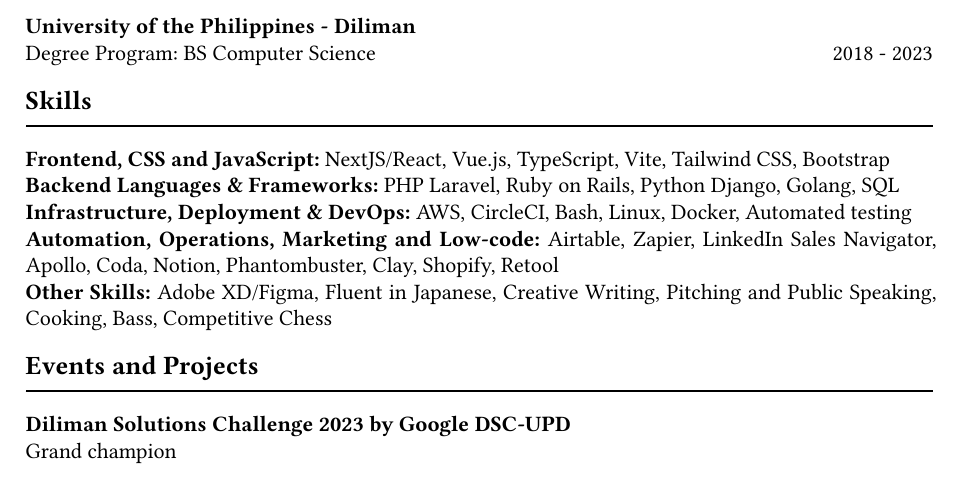
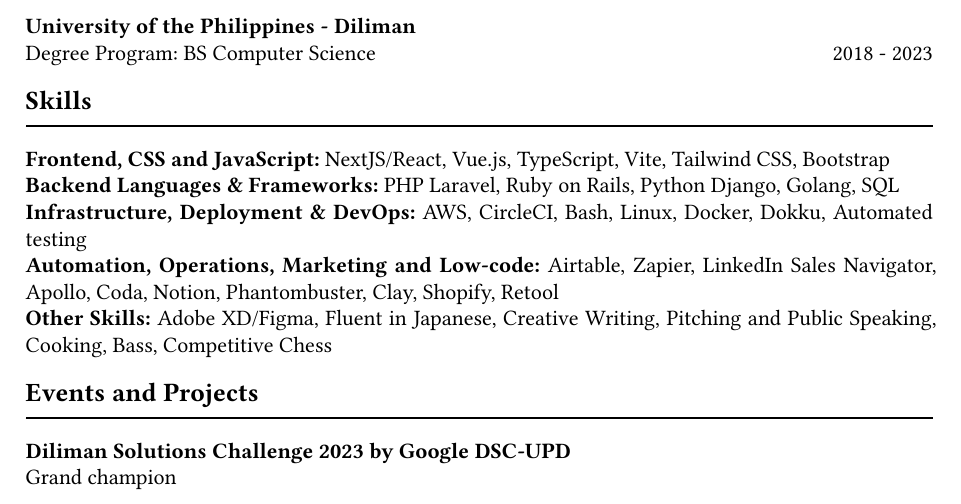
Before and after one commit to kirbyaguilar/resume, a Typst document (resume.typ): part of the page before the commit and part of page 1 of 2 after it, cut so that both start at the same text. The pictures show the PDF file resume.pdf that the author committed with the source.

Commit message:
feat: add dokku to resume

```diff
--- a/resume.typ
+++ b/resume.typ
@@ -110,7 +110,7 @@
   \
   *Backend Languages & Frameworks:* PHP Laravel, Ruby on Rails, Python Django, Golang, SQL
   \
-  *Infrastructure, Deployment & DevOps:* AWS, CircleCI, Bash, Linux, Docker, Automated testing
+  *Infrastructure, Deployment & DevOps:* AWS, CircleCI, Bash, Linux, Docker, Dokku, Automated testing
   \
   *Automation, Operations, Marketing and Low-code:* Airtable, Zapier, LinkedIn Sales Navigator, Apollo, Coda, Notion, Phantombuster, Clay, Shopify, Retool
   \
```
Also changed, not shown: resume.pdf.
